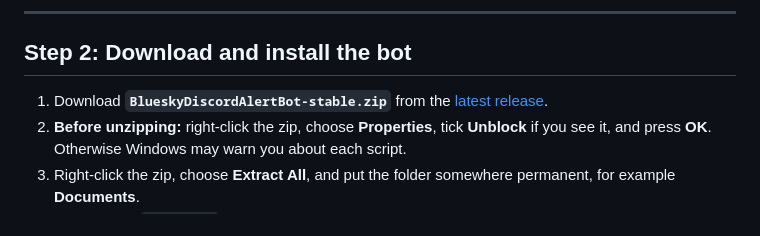
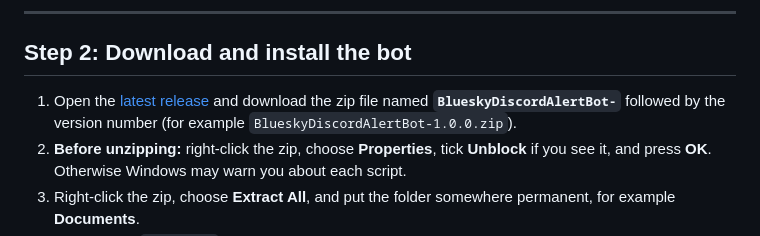
Before and after one commit to qazwsx08ghj/bluesky-discord-alert-bot, a Markdown page: README.md, the part around the change. Rendered like a GitHub page.

Commit message:
README: the download is named by version; link to the latest release page
Co-Authored-By: Claude Opus 5.5 <noreply@anthropic.com>

```diff
--- a/README.md
+++ b/README.md
@@ -62,7 +62,7 @@ Docker Desktop is the program the bot runs in. You install it once.
 
 ## Step 2: Download and install the bot
 
-1. Download **`BlueskyDiscordAlertBot-stable.zip`** from the [latest release](https://github.com/qazwsx08ghj/bluesky-discord-alert-bot/releases/latest).
+1. Open the [latest release](https://github.com/qazwsx08ghj/bluesky-discord-alert-bot/releases/latest) and download the zip file named **`BlueskyDiscordAlertBot-`** followed by the version number (for example `BlueskyDiscordAlertBot-1.0.0.zip`).
 2. **Before unzipping:** right-click the zip, choose **Properties**, tick **Unblock** if you see it, and press **OK**. Otherwise Windows may warn you about each script.
 3. Right-click the zip, choose **Extract All**, and put the folder somewhere permanent, for example **Documents**.
 4. Double-click **`setup.bat`**.
```
Also changed, not shown: README.zh-TW.md (+1 -1 lines).
